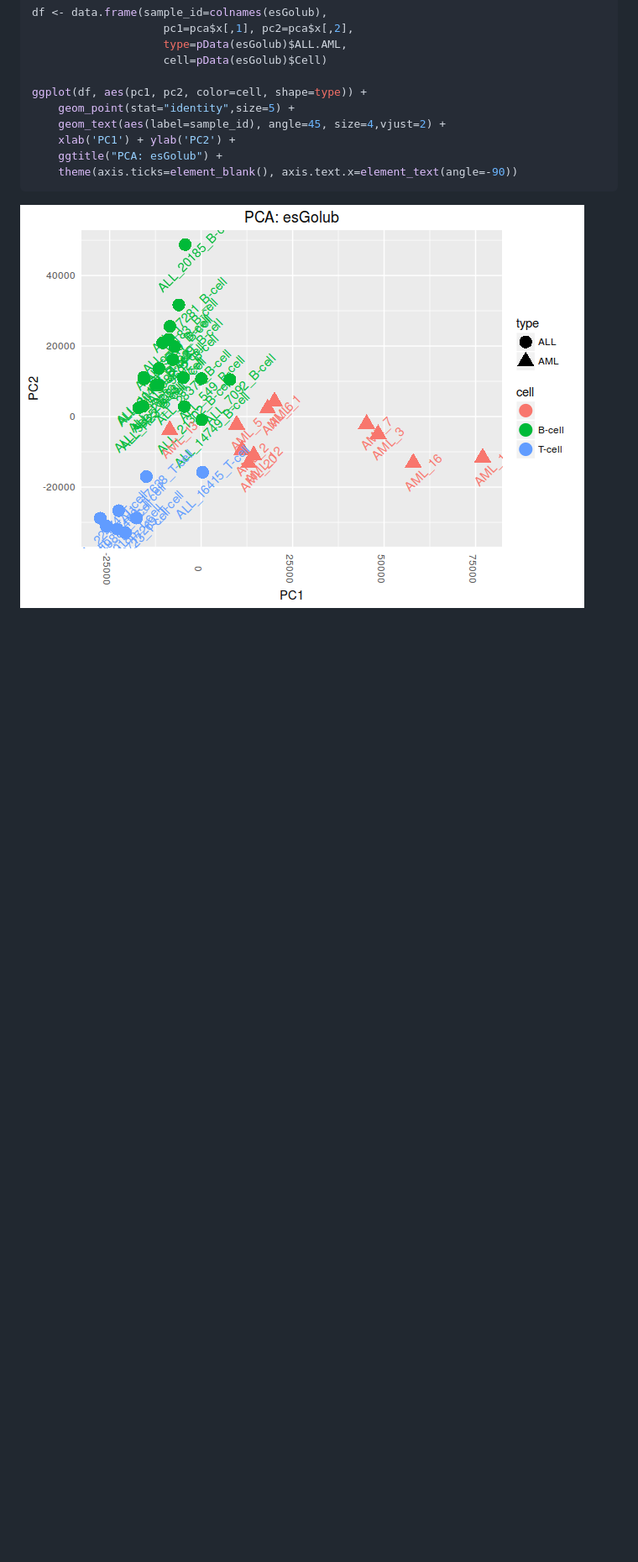
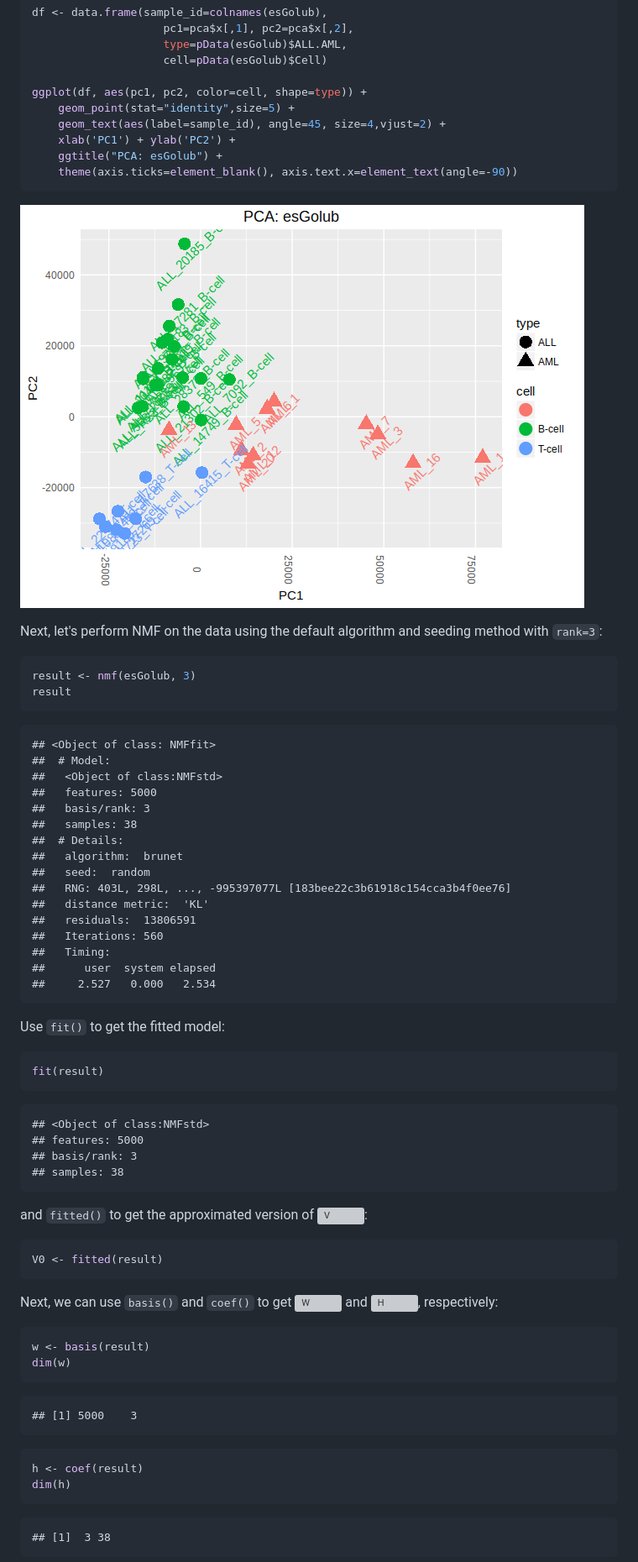
Before and after one commit to khughitt/linear-models-study-group, a Markdown page: 07-linear-algebra-review-vii/README.md, the part around one of its changes. Shown at 84% size. Drawn GitHub-style; pictures changed too: 07-linear-algebra-review-vii/img/esGolub_PCA_plot-1.png; blank space fills up the shorter version; grey boxes are pictures that could not be loaded.

````diff
--- a/07-linear-algebra-review-vii/README.md
+++ b/07-linear-algebra-review-vii/README.md
@@ -439,3 +408,60 @@ ggplot(df, aes(pc1, pc2, color=cell, shape=type)) +
 
 ![](img/esGolub_PCA_plot-1.png)
 
+Next, let's perform NMF on the data using the default algorithm and seeding method with `rank=3`:
+
+``` r
+result <- nmf(esGolub, 3)
+result
+```
+
+    ## <Object of class: NMFfit>
+    ##  # Model:
+    ##   <Object of class:NMFstd>
+    ##   features: 5000
+    ##   basis/rank: 3
+    ##   samples: 38
+    ##  # Details:
+    ##   algorithm:  brunet
+    ##   seed:  random
+    ##   RNG: 403L, 298L, ..., -995397077L [183bee22c3b61918c154cca3b4f0ee76]
+    ##   distance metric:  'KL'
+    ##   residuals:  13806591
+    ##   Iterations: 560
+    ##   Timing:
+    ##      user  system elapsed
+    ##     2.527   0.000   2.534
+
+Use `fit()` to get the fitted model:
+
+``` r
+fit(result)
+```
+
+    ## <Object of class:NMFstd>
+    ## features: 5000
+    ## basis/rank: 3
+    ## samples: 38
+
+and `fitted()` to get the approximated version of ![V](http://chart.apis.google.com/chart?cht=tx&chl=V "V"):
+
+``` r
+V0 <- fitted(result)
+```
+
+Next, we can use `basis()` and `coef()` to get ![W](http://chart.apis.google.com/chart?cht=tx&chl=W "W") and ![H](http://chart.apis.google.com/chart?cht=tx&chl=H "H"), respectively:
+
+``` r
+w <- basis(result)
+dim(w)
+```
+
+    ## [1] 5000    3
+
+``` r
+h <- coef(result)
+dim(h)
+```
+
+    ## [1]  3 38
+
````
Also changed, not shown: other parts of 07-linear-algebra-review-vii/README.md (+57 -65 lines), 07-linear-algebra-review-vii/img/h-1.png (added), 07-linear-algebra-review-vii/img/w-1.png (added), 1 other file.
